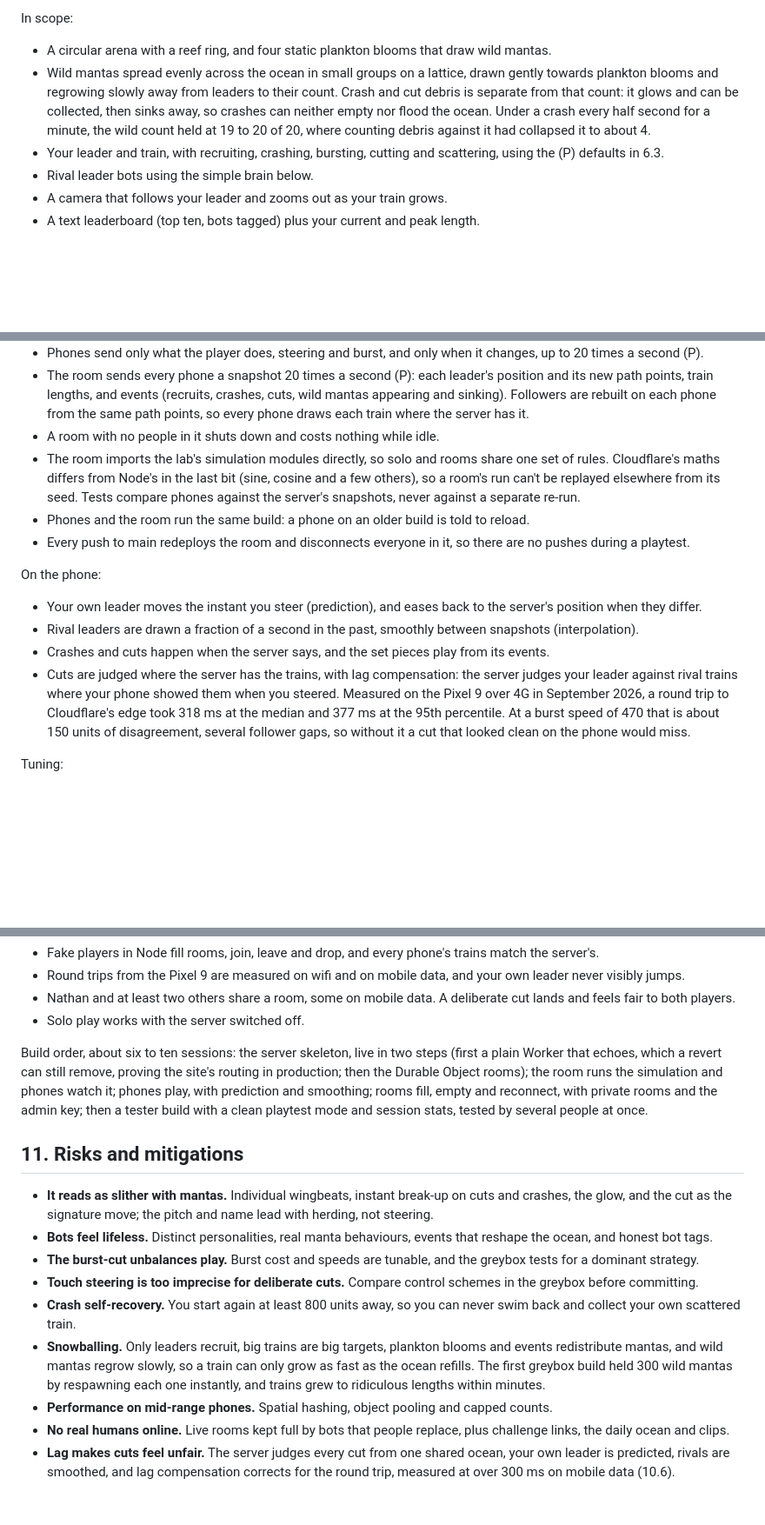
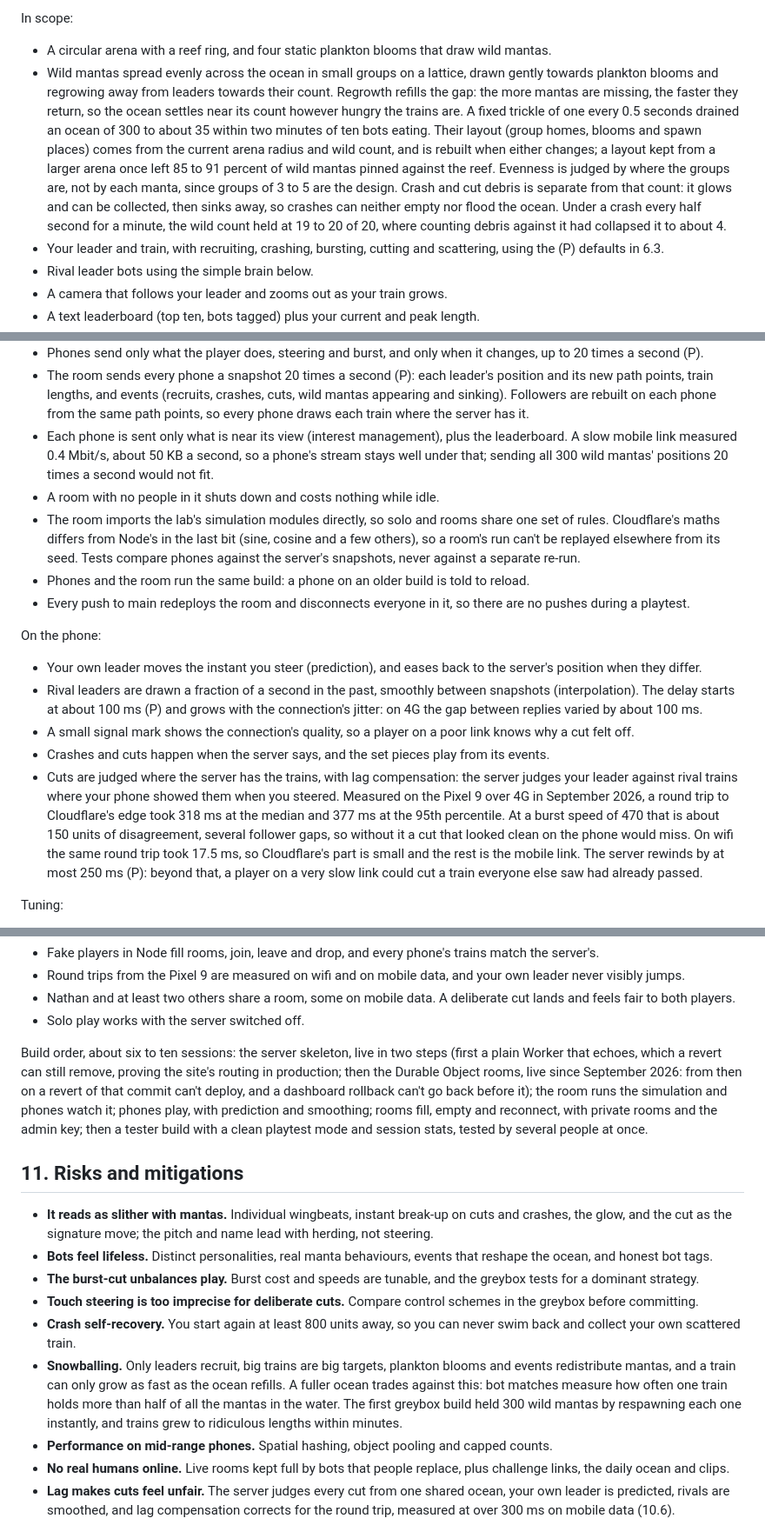
Before and after one commit to SnapHit/SnapHit_Online, a Markdown page: manta-trains-design.md, 3 parts joined by grey strips. Shown at 87% size. GitHub-like rendering; blank space fills up the shorter version.

```diff
--- a/manta-trains-design.md
+++ b/manta-trains-design.md
@@ -364,7 +364,7 @@ Purpose: prove the four rules are fun and readable on a phone before anything el
 In scope:
 
 - A circular arena with a reef ring, and four static plankton blooms that draw wild mantas.
-- Wild mantas spread evenly across the ocean in small groups on a lattice, drawn gently towards plankton blooms and regrowing slowly away from leaders to their count. Crash and cut debris is separate from that count: it glows and can be collected, then sinks away, so crashes can neither empty nor flood the ocean. Under a crash every half second for a minute, the wild count held at 19 to 20 of 20, where counting debris against it had collapsed it to about 4.
+- Wild mantas spread evenly across the ocean in small groups on a lattice, drawn gently towards plankton blooms and regrowing away from leaders towards their count. Regrowth refills the gap: the more mantas are missing, the faster they return, so the ocean settles near its count however hungry the trains are. A fixed trickle of one every 0.5 seconds drained an ocean of 300 to about 35 within two minutes of ten bots eating. Their layout (group homes, blooms and spawn places) comes from the current arena radius and wild count, and is rebuilt when either changes; a layout kept from a larger arena once left 85 to 91 percent of wild mantas pinned against the reef. Evenness is judged by where the groups are, not by each manta, since groups of 3 to 5 are the design. Crash and cut debris is separate from that count: it glows and can be collected, then sinks away, so crashes can neither empty nor flood the ocean. Under a crash every half second for a minute, the wild count held at 19 to 20 of 20, where counting debris against it had collapsed it to about 4.
 - Your leader and train, with recruiting, crashing, bursting, cutting and scattering, using the (P) defaults in 6.3.
 - Rival leader bots using the simple brain below.
 - A camera that follows your leader and zooms out as your train grows.
@@ -496,6 +496,7 @@ Server:
 - The room runs the existing simulation unchanged, as the referee: bots, recruiting, crashes, cuts and bursts are all decided there.
 - Phones send only what the player does, steering and burst, and only when it changes, up to 20 times a second (P).
 - The room sends every phone a snapshot 20 times a second (P): each leader's position and its new path points, train lengths, and events (recruits, crashes, cuts, wild mantas appearing and sinking). Followers are rebuilt on each phone from the same path points, so every phone draws each train where the server has it.
+- Each phone is sent only what is near its view (interest management), plus the leaderboard. A slow mobile link measured 0.4 Mbit/s, about 50 KB a second, so a phone's stream stays well under that; sending all 300 wild mantas' positions 20 times a second would not fit.
 - A room with no people in it shuts down and costs nothing while idle.
 - The room imports the lab's simulation modules directly, so solo and rooms share one set of rules. Cloudflare's maths differs from Node's in the last bit (sine, cosine and a few others), so a room's run can't be replayed elsewhere from its seed. Tests compare phones against the server's snapshots, never against a separate re-run.
 - Phones and the room run the same build: a phone on an older build is told to reload.
@@ -504,9 +505,10 @@ Server:
 On the phone:
 
 - Your own leader moves the instant you steer (prediction), and eases back to the server's position when they differ.
-- Rival leaders are drawn a fraction of a second in the past, smoothly between snapshots (interpolation).
+- Rival leaders are drawn a fraction of a second in the past, smoothly between snapshots (interpolation). The delay starts at about 100 ms (P) and grows with the connection's jitter: on 4G the gap between replies varied by about 100 ms.
+- A small signal mark shows the connection's quality, so a player on a poor link knows why a cut felt off.
 - Crashes and cuts happen when the server says, and the set pieces play from its events.
-- Cuts are judged where the server has the trains, with lag compensation: the server judges your leader against rival trains where your phone showed them when you steered. Measured on the Pixel 9 over 4G in September 2026, a round trip to Cloudflare's edge took 318 ms at the median and 377 ms at the 95th percentile. At a burst speed of 470 that is about 150 units of disagreement, several follower gaps, so without it a cut that looked clean on the phone would miss.
+- Cuts are judged where the server has the trains, with lag compensation: the server judges your leader against rival trains where your phone showed them when you steered. Measured on the Pixel 9 over 4G in September 2026, a round trip to Cloudflare's edge took 318 ms at the median and 377 ms at the 95th percentile. At a burst speed of 470 that is about 150 units of disagreement, several follower gaps, so without it a cut that looked clean on the phone would miss. On wifi the same round trip took 17.5 ms, so Cloudflare's part is small and the rest is the mobile link. The server rewinds by at most 250 ms (P): beyond that, a player on a very slow link could cut a train everyone else saw had already passed.
 
 Tuning:
 
@@ -526,7 +528,7 @@ Acceptance:
 - Nathan and at least two others share a room, some on mobile data. A deliberate cut lands and feels fair to both players.
 - Solo play works with the server switched off.
 
-Build order, about six to ten sessions: the server skeleton, live in two steps (first a plain Worker that echoes, which a revert can still remove, proving the site's routing in production; then the Durable Object rooms); the room runs the simulation and phones watch it; phones play, with prediction and smoothing; rooms fill, empty and reconnect, with private rooms and the admin key; then a tester build with a clean playtest mode and session stats, tested by several people at once.
+Build order, about six to ten sessions: the server skeleton, live in two steps (first a plain Worker that echoes, which a revert can still remove, proving the site's routing in production; then the Durable Object rooms, live since September 2026: from then on a revert of that commit can't deploy, and a dashboard rollback can't go back before it); the room runs the simulation and phones watch it; phones play, with prediction and smoothing; rooms fill, empty and reconnect, with private rooms and the admin key; then a tester build with a clean playtest mode and session stats, tested by several people at once.
 
 ## 11. Risks and mitigations
 
@@ -535,7 +537,7 @@ Build order, about six to ten sessions: the server skeleton, live in two steps (
 - **The burst-cut unbalances play.** Burst cost and speeds are tunable, and the greybox tests for a dominant strategy.
 - **Touch steering is too imprecise for deliberate cuts.** Compare control schemes in the greybox before committing.
 - **Crash self-recovery.** You start again at least 800 units away, so you can never swim back and collect your own scattered train.
-- **Snowballing.** Only leaders recruit, big trains are big targets, plankton blooms and events redistribute mantas, and wild mantas regrow slowly, so a train can only grow as fast as the ocean refills. The first greybox build held 300 wild mantas by respawning each one instantly, and trains grew to ridiculous lengths within minutes.
+- **Snowballing.** Only leaders recruit, big trains are big targets, plankton blooms and events redistribute mantas, and a train can only grow as fast as the ocean refills. A fuller ocean trades against this: bot matches measure how often one train holds more than half of all the mantas in the water. The first greybox build held 300 wild mantas by respawning each one instantly, and trains grew to ridiculous lengths within minutes.
 - **Performance on mid-range phones.** Spatial hashing, object pooling and capped counts.
 - **No real humans online.** Live rooms kept full by bots that people replace, plus challenge links, the daily ocean and clips.
 - **Lag makes cuts feel unfair.** The server judges every cut from one shared ocean, your own leader is predicted, rivals are smoothed, and lag compensation corrects for the round trip, measured at over 300 ms on mobile data (10.6).
```
Also changed, not shown: other parts of manta-trains-design.md (+2 -2 lines).
